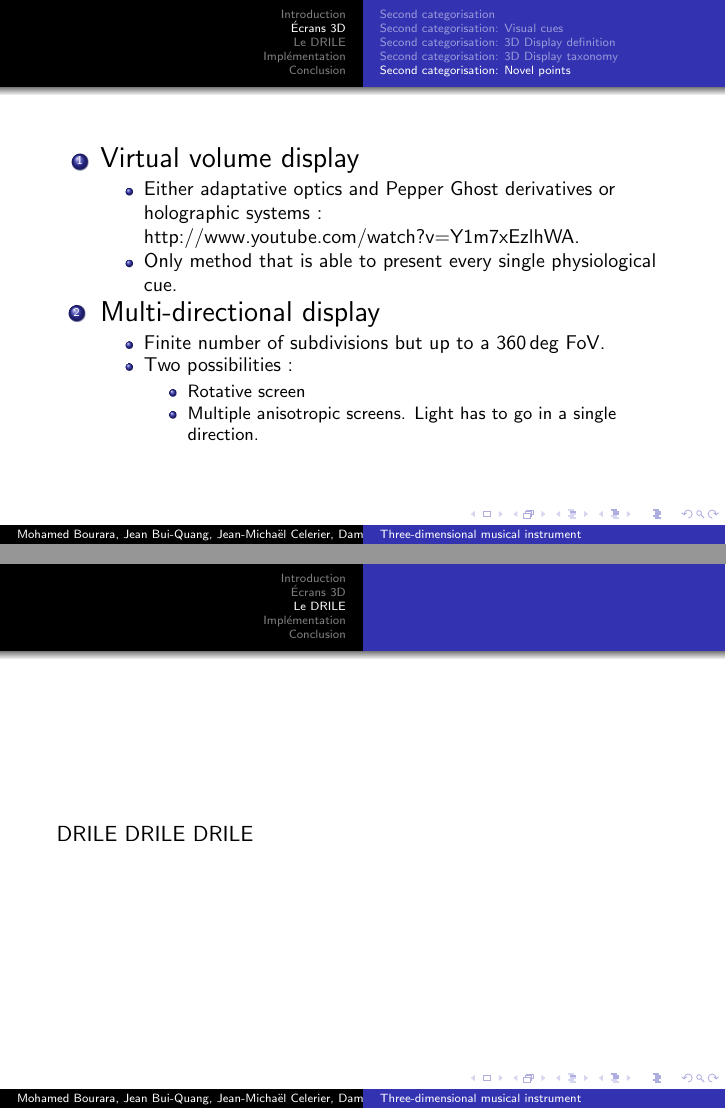
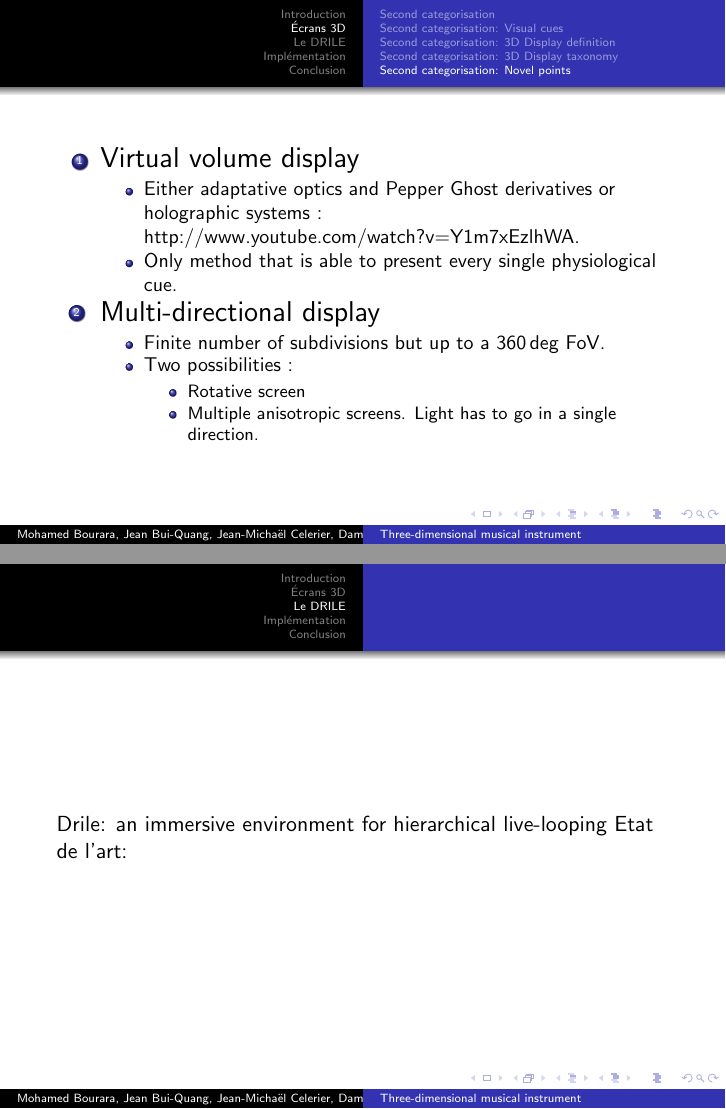
Before and after one commit to jcelerier/per-instrument-3D, LaTeX slides (presentation/presentation.tex, which reads presentation/drile.tex): pages 9 and 10 of 12, joined at a grey line. Compiled offline with pdfLaTeX.

Commit message:
Update drile.tex

```diff
--- a/presentation/drile.tex
+++ b/presentation/drile.tex
@@ -1,4 +1,7 @@
 \section{Le DRILE}
 \begin{frame}
-DRILE DRILE DRILE
+
+Drile: an immersive environment for hierarchical live-looping
+Etat de l’art:
+
 \end{frame}
```
